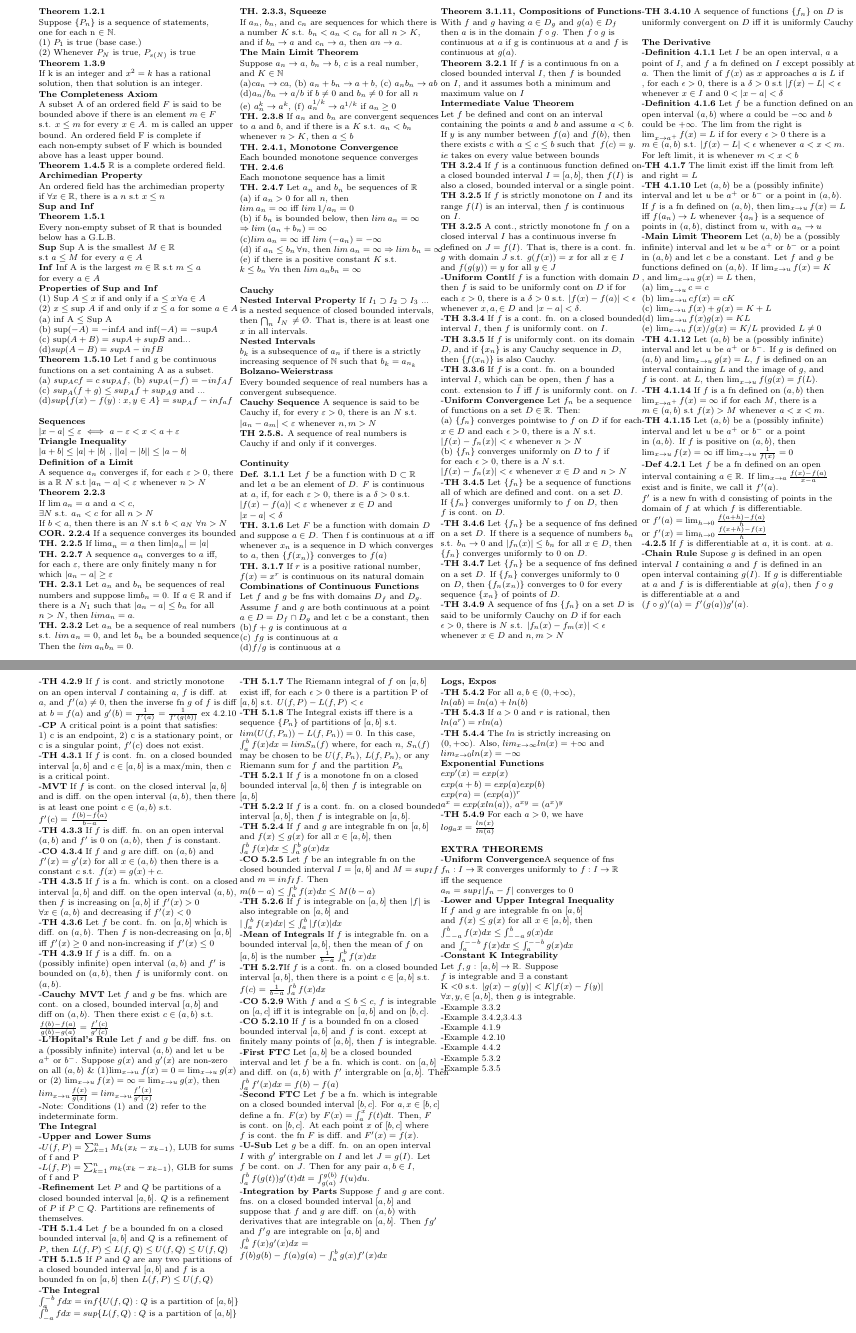
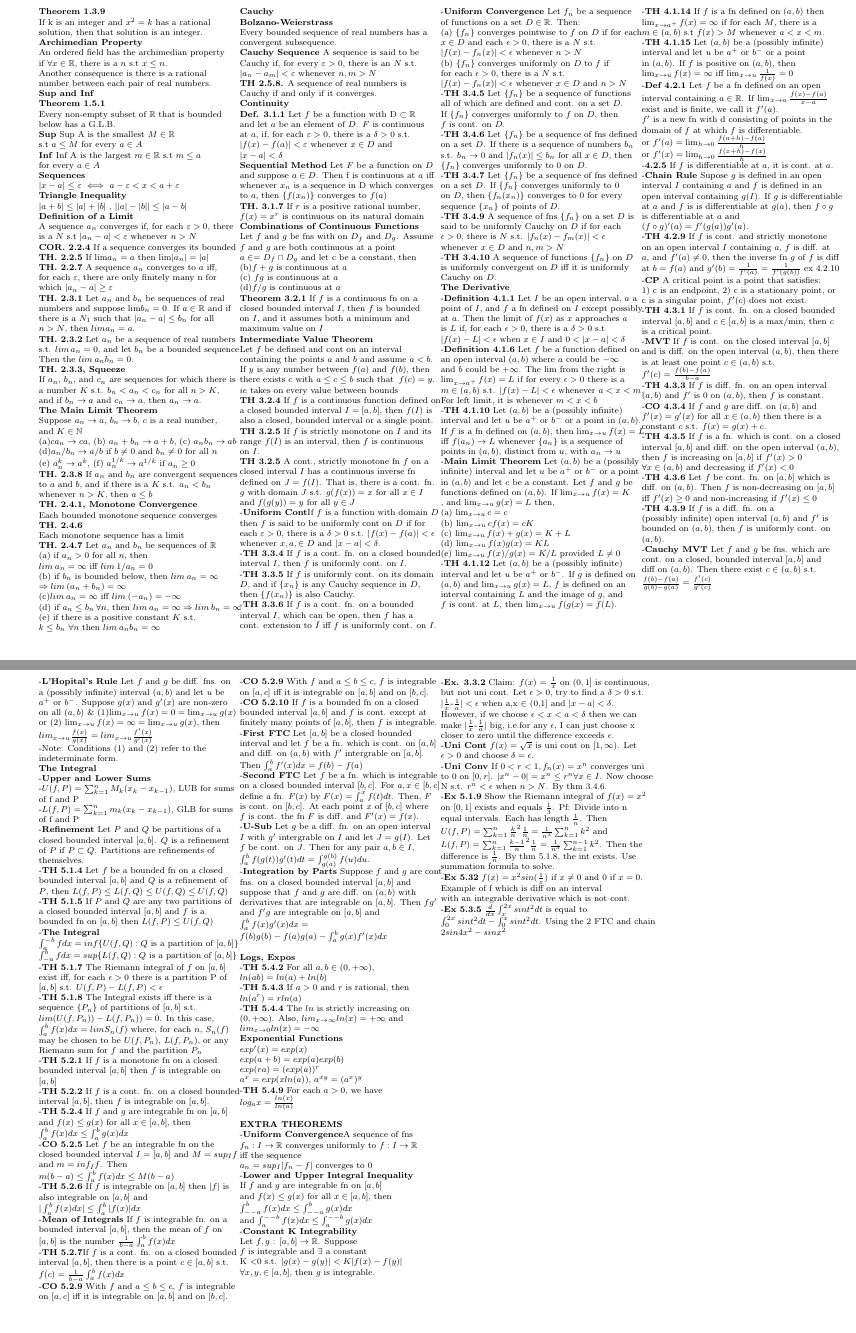
Before and after one commit to huntermaxfield/foundations-of-analysis, a LaTeX problem sheet (notesheet-exam2.tex): pages 1 and 2 of 2, joined at a grey line. Compiled offline with pdfLaTeX.

Commit message:
added examples from book

```diff
--- a/notesheet-exam2.tex
+++ b/notesheet-exam2.tex
@@ -42,61 +42,29 @@
 
 \begin{tabular}{@{}ll@{}}
 
-\textbf{Theorem 1.2.1}\\
-Suppose $\{P_n\}$ is a sequence of statements,\\ one for each n $\in$ $\mathbb{N}$. \\
-(1) $P_1$ is true (base case.) \\
-(2) Whenever $P_N$ is true, $P_{s(N)}$ is true\\
-
 \textbf{Theorem 1.3.9}\\
 If k is an integer and $x^2=k$ has a rational \\solution, then that solution is an integer.\\
-\textbf{The Completeness Axiom}\\
-A subset A of an ordered field $F$ is said to be\\ bounded above if there is an element $m\in F$\\ s.t. $x\leq m$ for every $x\in A$. m is called an upper\\ bound.  An ordered field F is complete if \\each non-empty subset of F which is bounded \\above has a least upper bound.\\
-\textbf{Theorem 1.4.5}  $\mathbb{R}$ is a complete ordered field.\\
 \textbf{Archimedian Property} \\
-An ordered field has the archimedian property \\ if $\forall x \in \mathbb{R}$, there is a $n$ s.t $x\le n$\\
+An ordered field has the archimedian property \\ if $\forall x \in \mathbb{R}$, there is a $n$ s.t $x\le n$.\\Another consequence is there is a rational\\ number between each pair of real numbers.\\
 \textbf{Sup and Inf}\\
 \textbf{Theorem 1.5.1} \\Every non-empty subset of $\mathbb{R}$ that is bounded\\ below has a G.L.B.\\
 \textbf{Sup} Sup A is the smallest $M \in \mathbb{R}$ \\s.t $a\leq M$ for every $a \in A$\\
 \textbf{Inf} Inf A is the largest $m \in \mathbb{R}$ s.t $m\leq a$ \\for every $a \in A$\\
-\textbf{Properties of Sup and Inf}\\
-(1) Sup $A \leq x$ if and only if a $\leq x \, \forall a \in A$\\
-(2) $x\le$ sup $A$ if and only if $x \le a$ for some $a \in A$\\
-(a) inf A $\le$ Sup A\\
-(b) sup$(-A)=-$inf$A$ and inf$(-A)=-$sup$A$\\
-(c) sup$(A+B) = supA + supB$ and...\\
-(d)$sup(A-B)=supA - infB$\\
-
-\textbf{Theorem 1.5.10} Let f and g be continuous\\ functions on a set containing A as a subset.\\
-(a) $sup_A cf = c\:sup_A f$,
-(b) $sup_A(-f)=-inf_Af$\\
-(c) $sup_A(f+g)\leq sup_Af + sup_Ag$ and ...\\
-(d)$sup\{f(x)-f(y):x,y\in A\} = sup_Af-inf_af$
-\\
-\\
 \textbf{Sequences}\\
 $|x-a| \le \varepsilon$ $\iff$ $a-\varepsilon <x<a+ \varepsilon$\\
 \textbf{Triangle Inequality}\\
 $|a+b|\leq |a|+|b|$ , $\lvert |a|-|b|\rvert \leq |a-b|$\\
 \textbf{Definition of a Limit}\\
-A sequence $a_n$ converges if, for each  $\varepsilon >0$, there \\ is a $\mathbb{R}$ $N$ s.t
+A sequence $a_n$ converges if, for each  $\varepsilon >0$, there \\ is a $N$ s.t
 $|a_n-a|<\varepsilon $ whenever $n>N$\\
-\textbf{Theorem 2.2.3} \\
-If lim\:$a_n =a$ and $a<c,$ \\ $\exists N$ s.t. $a_n<c$ for all $n>N$\\
-If $b<a$, then there is an $N$ s.t $b<a_N$ $\forall n>N$\\
 \textbf{COR. 2.2.4} If a sequence converges its bounded\\
 \textbf{TH. 2.2.5} If lim$a_n=a$ then lim$|a_n|=|a|$\\
 \textbf{TH. 2.2.7} A sequence $a_n$ converges to $a$ iff,\\ for each $\varepsilon$, there are only finitely many n for\\ which $|a_n-a| \geq \varepsilon$\\
 \textbf{TH. 2.3.1} Let $a_n$ and $b_n$ be sequences of real\\ numbers and suppose lim$b_n=0$. If $a \in \mathbb{R}$ and if \\ there is a $N_1$ such that $|a_n-a|\leq b_n$ for all\\ $n>N$,  then $lima_n=a.$\\
 \textbf{TH. 2.3.2} Let $a_n$ be a sequence of real numbers\\ s.t. $lim\,a_n=0$, and let $b_n$ be a bounded sequence\\ Then the $lim\:a_nb_n=0.$\\
-
-\end{tabular}
-
-
-\begin{tabular}{@{}ll@{}}
-
 \textbf{TH. 2.3.3, Squeeze}\\
 If $a_n$, $b_n$, and $c_n$ are sequences for which there is \\a number $K$ s.t. $b_n<a_n<c_n$ for all $n>K$, \\and if
-$b_n\rightarrow a$ and $c_n\rightarrow a$, then $an\rightarrow a$.\\
+$b_n\rightarrow a$ and $c_n\rightarrow a$, then $a_n\rightarrow a$.\\
 \textbf{The Main Limit Theorem}\\
 Suppose $a_n\rightarrow a$, $b_n\rightarrow b$, $c$ is a real number,\\ and $K \in \mathbb{N}$\\
 (a)$ca_n\rightarrow ca$, (b) $a_n +b_n \rightarrow a+b$, (c) $a_nb_n\rightarrow ab$\\
@@ -113,36 +81,28 @@ Suppose $a_n\rightarrow a$, $b_n\rightarrow b$, $c$ is a real number,\\ and $K \
 (e) if there is a positive constant $K$ s.t. \\ $k\leq b_n \ \forall n$
 then $lim\:a_nb_n=\infty$\\
 \\
-\textbf{Cauchy}\\
-\textbf{Nested Interval Property} If $I_1\supset I_2 \supset I_3$ ... \\
-is a nested sequence of closed bounded intervals,\\ then $\bigcap _n \, I_N\, \ne \O $. That is, there is at least one \\ $x$ in all intervals.\\
-\textbf{Nested Intervals}\\
-$b_k$ is a subsequence of $a_n$ if there is a strictly \\increasing  sequence of $\mathbb{N}$ such that $b_k=a_{n_k}$\\
-\textbf{Bolzano-Weierstrass}\\
-Every bounded sequence of real numbers has a\\ convergent subsequence.\\
-\textbf{Cauchy Sequence} A sequence is said to be \\Cauchy if, for every $\varepsilon >0$, there is an $N$ s.t. \\
-$|a_n-a_m|<\varepsilon $ whenever $n,m>N$\\
-\textbf{TH 2.5.8.} A sequence of real numbers is \\Cauchy if and only if it converges.\\
-\\
-\textbf{Continuity}\\
-\textbf{Def. 3.1.1} Let $f$ be a function with D $\subset \mathbb{R}$\\
-and let $a$ be an element of $D$. $F$ is continuous\\ at $a$, if, for each $\varepsilon >0$, there is a $\delta >0$ s.t. \\ $|f(x)-f(a)|< \varepsilon $ whenever $x \in D$ and \\$|x-a|< \delta$\\
-\textbf{TH. 3.1.6} Let $F$ be a function with domain $D$\\
-and suppose $a \in D$. Then f is continuous at $a$ iff\\ whenever $x_n$ is a sequence in D which converges\\ to $a$, then $\{f(x_n)\}$ converges to $f(a)$\\
-\textbf{TH. 3.1.7} If $r$ is a positive rational number,\\ $f(x)=x^r$ is continuous on its natural domain\\
-\textbf{Combinations of Continuous Functions}\\ Let $f$ and $g$ be fns with domains $D_f$ and $D_g$.\\ Assume $f$ and $g$ are both continuous at a point \\ $a \in D=D_f\cap D_g$ and let c be a constant, then\\
-(b)$f+g$ is continuous at $a$\\
-(c) $fg$ is continuous at $a$\\
-(d)$f/g$ is continuous at $a$\\
-
 \end{tabular}
 
 
 \begin{tabular}{@{}ll@{}}
 
 
-\textbf{Theorem 3.1.11, Compositions of Functions}\\
-With $f$ and $g$ having $a \in D_g$ and $g(a) \in D_f$ \\then $a$ is in the domain $f\circ g$. Then $f\circ g$ is\\ continuous at $a$ if g is continuous at $a$ and $f$ is\\ continuous at $g(a)$.\\
+\textbf{Cauchy}\\
+\textbf{Bolzano-Weierstrass}\\
+Every bounded sequence of real numbers has a\\ convergent subsequence.\\
+\textbf{Cauchy Sequence} A sequence is said to be \\Cauchy if, for every $\varepsilon >0$, there is an $N$ s.t. \\
+$|a_n-a_m|<\varepsilon $ whenever $n,m>N$\\
+\textbf{TH 2.5.8.} A sequence of real numbers is \\Cauchy if and only if it converges.\\
+\textbf{Continuity}\\
+\textbf{Def. 3.1.1} Let $f$ be a function with D $\subset \mathbb{R}$\\
+and let $a$ be an element of $D$. $F$ is continuous\\ at $a$, if, for each $\varepsilon >0$, there is a $\delta >0$ s.t. \\ $|f(x)-f(a)|< \varepsilon $ whenever $x \in D$ and \\$|x-a|< \delta$\\
+\textbf{Sequential Method} Let $F$ be a function on $D$\\
+and suppose $a \in D$. Then f is continuous at $a$ iff\\ whenever $x_n$ is a sequence in D which converges\\ to $a$, then $\{f(x_n)\}$ converges to $f(a)$\\
+\textbf{TH. 3.1.7} If $r$ is a positive rational number,\\ $f(x)=x^r$ is continuous on its natural domain\\
+\textbf{Combinations of Continuous Functions}\\ Let $f$ and $g$ be fns with on $D_f$ and $D_g$. Assume\\ $f$ and $g$ are both continuous at a point \\ $a \in =D_f\cap D_g$ and let c be a constant, then\\
+(b)$f+g$ is continuous at $a$\\
+(c) $fg$ is continuous at $a$\\
+(d)$f/g$ is continuous at $a$\\
 \textbf{Theorem 3.2.1} If $f$ is a continuous fn on a\\ closed bounded interval $I$, then $f$ is bounded\\ on $I$, and it assumes both a minimum and\\ maximum value on $I$\\
 \textbf{Intermediate Value Theorem}\\
 Let $f$ be defined and cont on an interval\\ containing the points $a$ and $b$ and assume $a<b$.\\ If $y$ is any number between $f(a)$ and $f(b)$, then \\ there exists $c$ with $a\leq c \leq b$ such that \:$f(c)=y$. \\$ie$ takes on every value between bounds\\
@@ -161,19 +128,12 @@ $|f(x)-f_n(x)|< \epsilon $ whenever $x\in D$ and $ n>N$\\
 -\textbf{TH 3.4.5} Let $\{f_n\}$ be a sequence of functions\\ all of which are defined and cont. on a set $D$.\\ If $\{f_n\}$ converges uniformly to $f$ on $D$, then \\$f$ is cont. on $D$.\\
 -\textbf{TH 3.4.6} Let $\{f_n\}$ be a sequence of fns defined\\ on a set $D$. If there is a sequence of numbers $b_n$\\ s.t. $b_n \rightarrow 0$ and $|f_n (x)| \leq b_n$ for all $x\in D$, then\\ $\{f_n\}$ converges uniformly to $0$ on $D$. \\
 -\textbf{TH 3.4.7} Let $\{f_n\}$ be a sequence of fns defined\\ on a set $D$. If $\{f_n\}$ converges uniformly to 0 \\ on $D$, then $\{f_n(x_n)\}$ converges to 0 for every \\sequence $\{x_n\}$ of points of $D$.\\
--\textbf{TH 3.4.9} A sequence of fns $\{f_n\}$ on a set $D$ is\\ said to be  uniformly Cauchy on $D$ if for each\\ $\epsilon >0,$ there is $N$ s.t. $|f_n(x)-f_m(x)| < \epsilon$\\ whenever $x \in D$ and $n,m>N$
-
-\end{tabular}
-
-\begin{tabular}{@{}ll@{}}
--\textbf{TH 3.4.10} A sequence of functions $\{f_n\}$ on $D$ is \\ uniformly convergent on $D$ iff it is uniformly Cauchy on $D$.\\
-
-\\
+-\textbf{TH 3.4.9} A sequence of fns $\{f_n\}$ on a set $D$ is\\ said to be  uniformly Cauchy on $D$ if for each\\ $\epsilon >0,$ there is $N$ s.t. $|f_n(x)-f_m(x)| < \epsilon$\\ whenever $x \in D$ and $n,m>N$\\
+-\textbf{TH 3.4.10} A sequence of functions $\{f_n\}$ on $D$\\ is uniformly convergent on $D$ iff it is uniformly\\ Cauchy on $D$.\\
 \textbf{The Derivative}\\
--\textbf{Definition 4.1.1} Let $I$ be an open interval, $a$ a \\point of $I$, and $f$ a fn defined on $I$ except possibly at \\$a$. Then the limit of $f(x)$ as $x$ approaches $a$ is $L$ if\\, for each $\epsilon >0$, there is a $\delta > 0$ s.t $|f(x)-L| < \epsilon$ \\whenever $x \in I$ and $0<|x-a|<\delta$\\
--\textbf{Definition 4.1.6} Let $f$ be a function defined on an \\open interval $(a,b)$ where $a$ could be $-\infty$ and $b$ \\could be $+\infty$. The lim from the right is\\ $\lim_{x \to a^{+}} f(x)=L$ if for every $\epsilon >0 $ there is a \\ $m \in (a,b)$ s.t. $|f(x)-L|<\epsilon $ whenever $a<x<m$. \\
+-\textbf{Definition 4.1.1} Let $I$ be an open interval, $a$ a \\point of $I$, and $f$ a fn defined on $I$ except possibly\\ at $a$. Then the limit of $f(x)$ as $x$ approaches $a$\\ is $L$ if, for each $\epsilon >0$, there is a $\delta > 0$ s.t\\ $|f(x)-L| < \epsilon$ when $x \in I$ and $0<|x-a|<\delta$\\
+-\textbf{Definition 4.1.6} Let $f$ be a function defined on\\ an open interval $(a,b)$ where $a$ could be $-\infty$\\ and $b$ could be $+\infty$. The lim from the right is\\ $\lim_{x \to a^{+}} f(x)=L$ if for every $\epsilon >0 $ there is a \\ $m \in (a,b)$ s.t. $|f(x)-L|<\epsilon $ whenever $a<x<m$. \\
 For left limit, it is whenever $m<x<b$\\
--\textbf{TH 4.1.7} The limit exist iff the limit from left \\and right $=L$\\
 -\textbf{TH 4.1.10} Let $(a,b)$ be a (possibly infinite) \\interval
 and let $u$ be $a^{+}$ or $b^{-}$ or a point in $(a,b)$. \\If $f$ is a fn
 defined on $(a,b)$, then $\lim_{x \to u} f(x)=L$\\ iff  $f(a_n) \to L$ whenever $\{a_n\}$ is a sequence of \\points in $(a,b)$, distinct from $u$, with $a_n \to u$\\
@@ -192,15 +155,8 @@ or $f'(a)= \lim_{h \to 0} \frac{f(a+h)-f(a)}{h}$\\
 or $f'(x)= \lim_{h \to 0} \frac{f(x+h)-f(x)}{h}$\\
 -\textbf{4.2.5} If $f$ is differentiable at $a$, it is cont. at $a$.\\
 -\textbf{Chain Rule} Supose $g$ is defined in an open\\ interval $I$ containing $a$ and $f$ is defined in an \\ open interval containing $g(I)$. If $g$ is differentiable\\ at $a$ and $f$ is is differentiable at $g(a)$, then $f \circ g$ \\ is differentiable at $a$ and  \\ $(f \circ g)'(a)=f'(g(a))g'(a).$\\
-
-\end{tabular}
-
-\begin{tabular}{@{}ll@{}}
-
 -\textbf{TH 4.2.9} If $f$ is cont. and strictly monotone\\ on an open interval $I$ containing $a$, $f$ is diff. at\\ $a$, and $f'(a) \neq 0$, then the inverse fn $g$ of $f$ is diff\\ at $b=f(a)$ and $g'(b)=\frac{1}{f'(a)}=\frac{1}{f'(g(b))}$ ex 4.2.10\\
-
 -\textbf{CP} A critical point is a point that satisfies:\\
-
 1) c is an endpoint, 2) c is a stationary point, or\\ c is a singular point, $f'(c)$ does not exist.\\
 -\textbf{TH 4.3.1} If $f$ is cont. fn. on a closed bounded \\ interval $[a,b]$ and $c \in [a,b]$ is a max/min, then $c$ \\ is a critical point.\\
 -\textbf{MVT} If $f$ is cont. on the closed interval $[a,b]$\\ and is diff. on the open interval $(a,b)$, then there \\is at least one point $c \in (a,b)$ s.t.\\ $f'(c)=\frac{f(b)-f(a)}{b-a}$\\
@@ -248,18 +204,17 @@ $|\int_{a}^{b}f(x)dx| \leq \int_{a}^{b}|f(x)|dx$\\
 
 -\textbf{TH 5.2.7}If $f$ is a cont. fn. on a closed bounded\\ interval $[a,b]$, then there is a point $c \in [a,b]$ s.t. \\ $f(c)=\frac{1}{b-a} \int_{a}^{b} f(x)dx$\\
 -\textbf{CO 5.2.9} With $f$ and $a \leq b \leq c$, $f$ is integrable\\ on $[a,c]$ iff it is integrable on $[a,b]$ and on $[b,c]$.\\
+\end{tabular}
+
+
+\begin{tabular}{@{}ll@{}}
+-\textbf{CO 5.2.9} With $f$ and $a \leq b \leq c$, $f$ is integrable\\ on $[a,c]$ iff it is integrable on $[a,b]$ and on $[b,c]$.\\
 -\textbf{CO 5.2.10} If $f$ is a bounded fn on a closed\\bounded interval $[a,b]$ and $f$ is cont. except at \\finitely many points of $[a,b]$, then $f$ is integrable.\\
--\textbf{First FTC} Let $[a,b]$ be a closed bounded \\interval and let $f$ be a fn. which is cont. on $[a,b]$ \\ and diff. on $(a,b)$ with $f'$ intergrable on $[a,b]$. Then \\ $\int_{a}^{b}f'(x)dx=f(b)-f(a)$\\
+-\textbf{First FTC} Let $[a,b]$ be a closed bounded \\interval and let $f$ be a fn. which is cont. on $[a,b]$ \\ and diff. on $(a,b)$ with $f'$ intergrable on $[a,b]$. \\Then $\int_{a}^{b}f'(x)dx=f(b)-f(a)$\\
 -\textbf{Second FTC} Let $f$ be a fn. which is integrable\\ on a closed bounded interval $[b,c]$. For $a,x \in [b,c]$\\ define a fn. $F(x)$ by $F(x)=\int_{a}^{x}f(t)dt$. Then,  $F$ \\is cont. on $[b,c]$. At each point $x$ of $[b,c]$ where\\ $f$ is cont. the fn $F$ is diff. and $F'(x)=f(x)$.\\
 -\textbf{U-Sub} Let $g$ be a diff. fn. on an open interval \\$I$ with $g'$ intergrable on $I$ and let $J=g(I)$. Let \\$f$ be cont. on $J$. Then for any pair $a,b \in I$, \\ $\int_{a}^{b}f(g(t))g'(t)dt=\int_{g(a)}^{g(b)}f(u)du$.\\
 -\textbf{Integration by Parts} Suppose $f$ and $g$ are cont. \\fns. on a closed bounded interval $[a,b]$ and \\suppose that $f$ and $g$ are diff. on $(a,b)$ with\\ derivatives that are integrable on $[a,b]$. Then $fg'$ \\and $f'g$ are integrable on $[a,b]$ and \\ $\int_{a}^{b}f(x) g'(x)dx=$\\$f(b)g(b)-f(a)g(a)-\int_{a}^{b}g(x)f'(x)dx$\\
 \\
-
-
-
-\end{tabular}
-
-\begin{tabular}{@{}ll@{}}
 \textbf{Logs, Expos}\\
 -\textbf{TH 5.4.2} For all $a,b \in (0, +\infty)$,\\ $ln(ab)=ln(a) +ln(b)$\\
 -\textbf{TH 5.4.3} If $a>0$ and $r$ is rational, then\\ $ln(a^r)=rln(a$)\\
@@ -273,16 +228,17 @@ $a^x=exp(xln(a))$, $a^{xy}=(a^x)^y$\\
 -\textbf{Uniform Convergence}A sequence of fns\\ $f_n:I \to \mathbb{R}$ converges uniformly to $f:I \to \mathbb{R}$\\ iff the sequence\\ $a_n=sup_I|f_n-f|$ converges to $0$\\
 -\textbf{Lower and Upper Integral Inequality} \\If $f$ and $g$ are integrable fn on $[a,b]$\\ and $f(x) \leq g(x)$ for all $x \in [a,b]$, then\\ $\int_{--a}^{b}f(x)dx \leq \int_{--a}^{b}g(x)dx$\\ and $\int_{a}^{--b}f(x)dx \leq \int_{a}^{--b}g(x)dx$\\
 -\textbf{Constant K Integrability}\\Let $f,g$ : $[a,b] \to \mathbb{R}$.  Suppose\\ $f$ is integrable and $\exists$ a constant \\K \textless  0 s.t. $|g(x)-g(y)|< K|f(x)-f(y)|$\\ $\forall x,y,\in [a,b]$, then $g$ is integrable.
-\\-Example 3.3.2\\
--Example 3.4.2,3.4.3\\
--Example 4.1.9\\
--Example 4.2.10\\
--Example 4.4.2\\
--Example 5.3.2\\
--Example 5.3.5\\
 
 \end{tabular}
 
+\begin{tabular}{@{}ll@{}}
+-\textbf{Ex. 3.3.2} Claim: $f(x)$ = $\frac{1}{x}$ on $(0,1]$ is continuous,\\ but not uni cont. Let $\epsilon >0$, try to find a $\delta > 0$ s.t. \\$|\frac{1}{x}$-$\frac{1}{a}| < \epsilon$ when a,x $\in$ (0,1] and $|x-a| < \delta$.\\ However, if we choose $\epsilon < x < a < \delta$ then we can\\ make $|\frac{1}{x}$-$\frac{1}{a}|$ big, i.e.for any $\epsilon$, I can just choose x\\ closer to zero until the difference exceeds $\epsilon$.\\
+-\textbf{Uni Cont} $f(x) = \sqrt{x}$ is uni cont on $[1,\infty)$.  Let\\ $\epsilon > 0$ and choose $\delta = \epsilon$.\\
+-\textbf{Uni Conv} If $0 < r < 1, f_n(x) = x^n$ converges uni\\ to 0 on $[0,r]$. $|x^n-0| = x^n \leq r^n \forall  x  \in I$. Now choose\\ N s.t. $r^n < \epsilon$ when $n > N$. By thm 3.4.6.\\
+-\textbf{Ex 5.1.9} Show the Riemann integral of $f(x) = x^2$\\ on $[0,1]$ exists and equals $\frac{1}{3}$.  Pf: Divide into n\\equal intervals. Each has length $\frac{1}{n}$.  Then\\ $U(f, P) = \sum_{k=1}^{n} \frac{k}{n}^2\frac{1}{n} = \frac{1}{n^3}\sum_{k=1}^{n} k^2$ and\\ $L(f, P) = \sum_{k=1}^{n} \frac{k-1}{n}^2\frac{1}{n} = \frac{1}{n^3}\sum_{k=1}^{n-1} k^2$.  Then the\\difference is $\frac{1}{n}$. By thm 5.1.8, the int exists. Use\\ summation formula to solve. \\
+-\textbf{Ex 5.32} $f(x) = x^2sin(\frac{1}{x})$ if $x \ne 0$ and 0 if $x = 0$.\\Example of f which is diff on an interval\\with an integrable derivative which is not cont.\\
+-\textbf{Ex 5.3.5} $\frac{d}{dx}\int_{x}^{2x}sint^2dt$ is equal to\\$\int_{0}^{2x}sint^2dt-\int_{0}^{x}sint^2dt$.  Using the 2 FTC and chain\\$2sin4x^2-sinx^2$
+\end{tabular}
 
 
 
```
Also changed, not shown: notesheet-exam2.tex (22 more changed lines).
